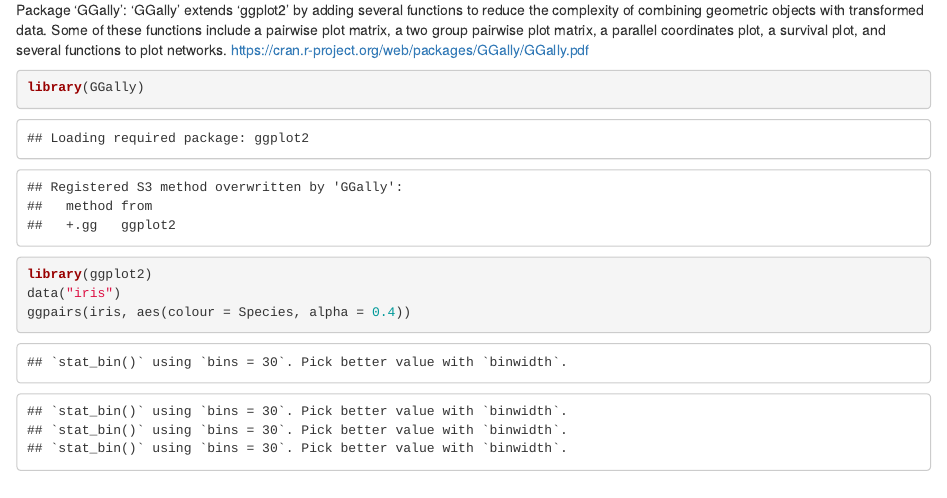
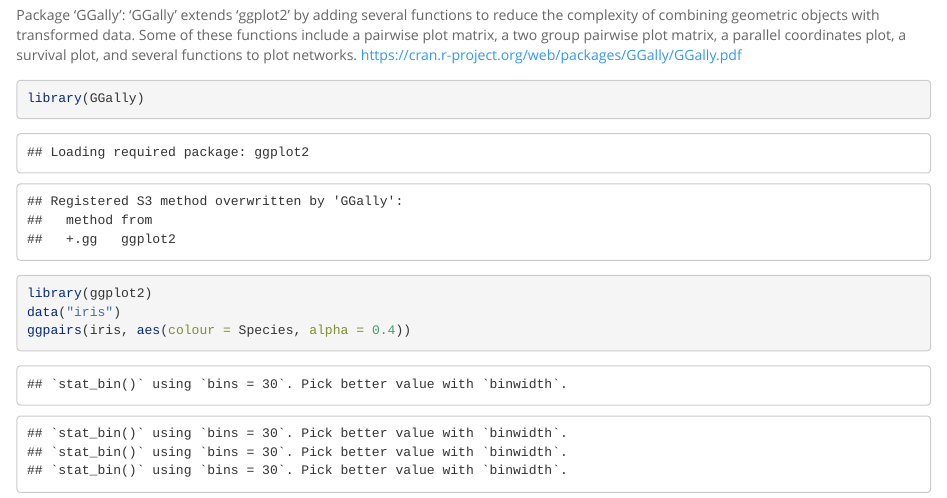
Before and after one commit to parksoy/Statistics_With_R_Duke, an R Markdown document (cheatsheet/R_cheatsheet_Soyoung.Rmd): the page in a window 1100 px wide, from 490 px down before the commit and from 510 px down after it, so that both start at the same text. Rendered offline with R 4.5, knitr and Pandoc, with nearby package versions; both versions are drawn in the output format of the newer one.

Commit message:
html only

```diff
--- a/cheatsheet/R_cheatsheet_Soyoung.Rmd
+++ b/cheatsheet/R_cheatsheet_Soyoung.Rmd
@@ -1,9 +1,10 @@
 ---
 title: "R Cheatsheet Notebook by Soyoung Park"
 output:
-  pdf_document: default
-  html_notebook: default
-  html_document: default
+  html_document:
+    fig_height: 4
+    highlight: pygments
+    theme: spacelab
 ---
 Updated May 31, 2017
 
```
Also changed, not shown: cheatsheet/R_cheatsheet_Soyoung.html, cheatsheet/R_cheatsheet_Soyoung.nb.html.
